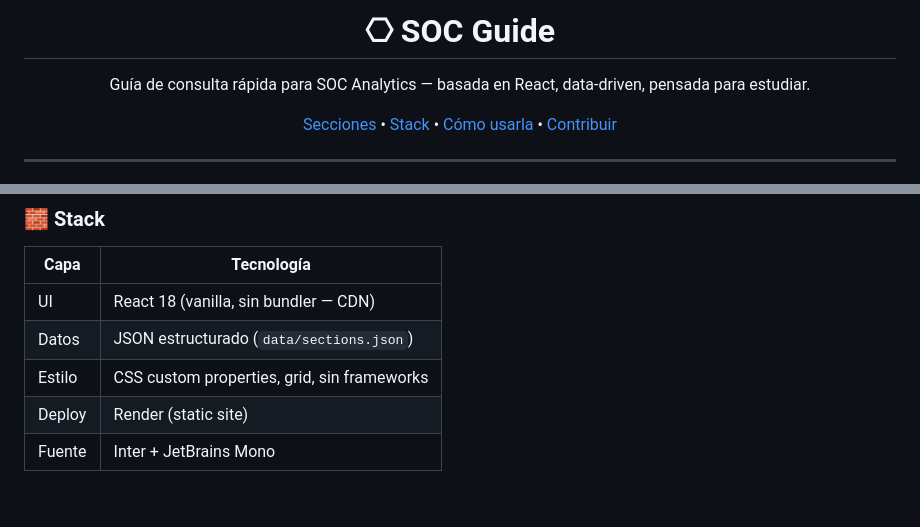
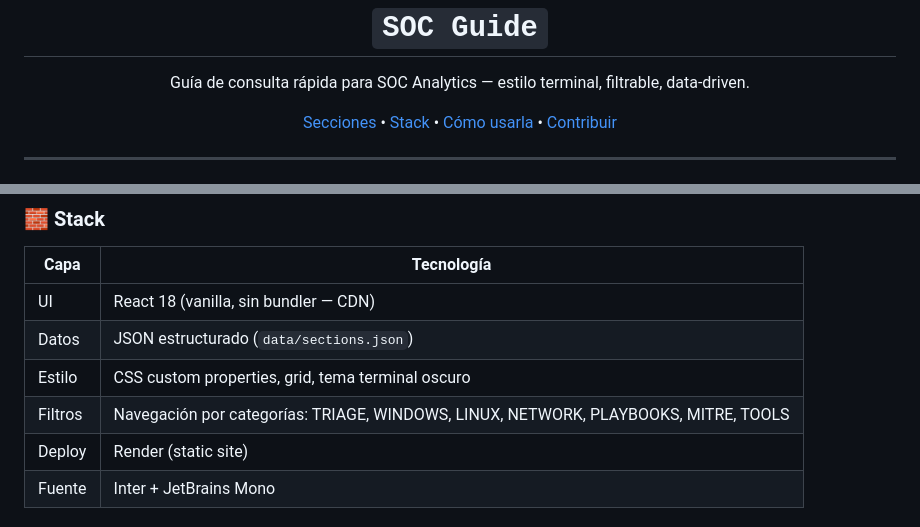
Before and after one commit to Pelaaledesma/soc-guide, a Markdown page: README.md, 2 parts joined by grey strips. Drawn GitHub-style; blank space fills up the shorter version.

Commit message:
docs: update README for v2 terminal design

```diff
--- a/README.md
+++ b/README.md
@@ -5,7 +6,7 @@
 </p>
 
-<h1 align="center">⎔ SOC Guide</h1>
-<p align="center">Guía de consulta rápida para SOC Analytics — basada en React, data-driven, pensada para estudiar.</p>
+<h1 align="center"><code>SOC Guide</code></h1>
+<p align="center">Guía de consulta rápida para SOC Analytics — estilo terminal, filtrable, data-driven.</p>
 <p align="center">
   <a href="#-secciones">Secciones</a> •
   <a href="#-stack">Stack</a> •
@@ -51,7 +52,8 @@ La guía cubre 17 secciones con contenido ordenado para consulta rápida:
 |------|-----------|
 | UI | React 18 (vanilla, sin bundler — CDN) |
 | Datos | JSON estructurado (`data/sections.json`) |
-| Estilo | CSS custom properties, grid, sin frameworks |
+| Estilo | CSS custom properties, grid, tema terminal oscuro |
+| Filtros | Navegación por categorías: TRIAGE, WINDOWS, LINUX, NETWORK, PLAYBOOKS, MITRE, TOOLS |
 | Deploy | Render (static site) |
 | Fuente | Inter + JetBrains Mono |
 
```
Also changed, not shown: other parts of README.md (+2 -1 lines).
